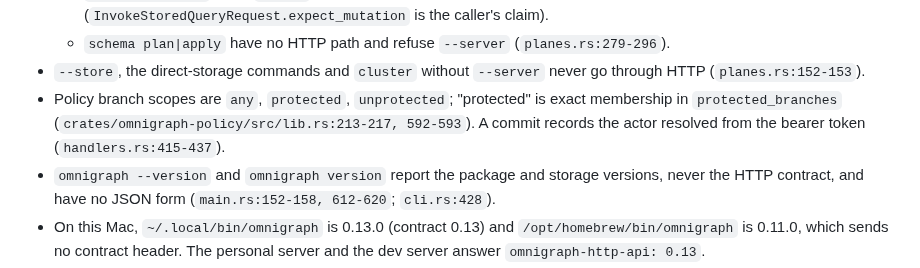
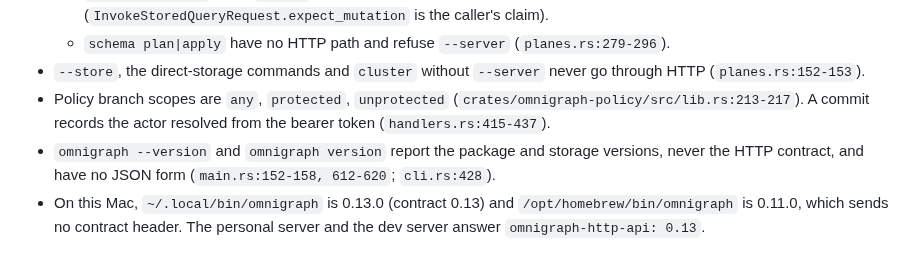
Before and after one commit to ModernRelay/omnigraph-studio, a Markdown page: specs/013-agent-cli/plan.md, the part around the change. Drawn GitHub-style.

Commit message:
docs(specs): drop a line-level policy citation from 013

```diff
--- a/specs/013-agent-cli/plan.md
+++ b/specs/013-agent-cli/plan.md
@@ -62,9 +62,9 @@ OmniGraph at `d8d2e3a8` (main), and the released 0.13.0 binaries at `~/.local/bi
   - `schema plan|apply` have no HTTP path and refuse `--server` (`planes.rs:279-296`).
 - `--store`, the direct-storage commands and `cluster` without `--server` never go through
   HTTP (`planes.rs:152-153`).
-- Policy branch scopes are `any`, `protected`, `unprotected`; "protected" is exact membership
-  in `protected_branches` (`crates/omnigraph-policy/src/lib.rs:213-217, 592-593`). A commit
-  records the actor resolved from the bearer token (`handlers.rs:415-437`).
+- Policy branch scopes are `any`, `protected`, `unprotected`
+  (`crates/omnigraph-policy/src/lib.rs:213-217`). A commit records the actor resolved from the
+  bearer token (`handlers.rs:415-437`).
 - `omnigraph --version` and `omnigraph version` report the package and storage versions, never
   the HTTP contract, and have no JSON form (`main.rs:152-158, 612-620`; `cli.rs:428`).
 - On this Mac, `~/.local/bin/omnigraph` is 0.13.0 (contract 0.13) and
```
